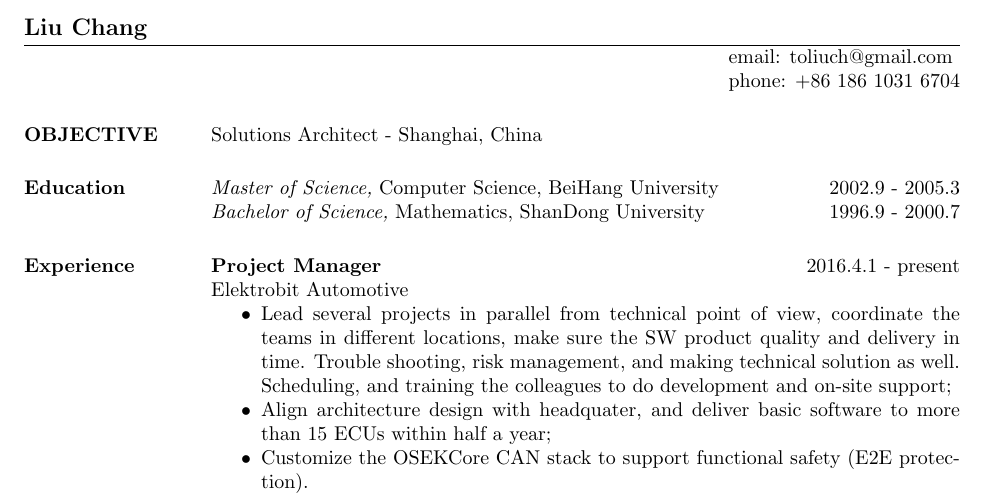
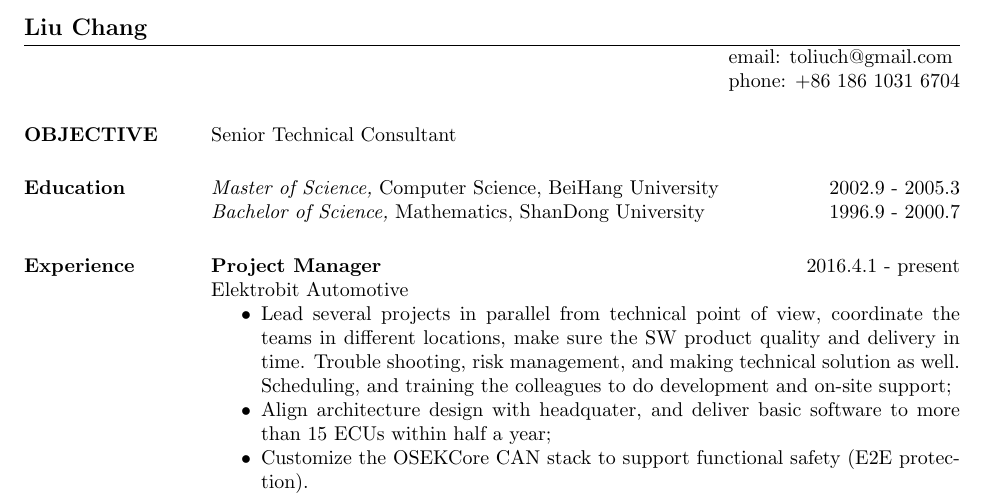
Before and after one commit to ChandlerLiu3/asir, a LaTeX CV (ecu.tex, which reads ecu.objective.tex): part of page 1 of 2, cut so that both start at the same text. Compiled offline with pdfLaTeX.

Commit message:
stc: senior technical consultant

```diff
--- a/ecu.objective.tex
+++ b/ecu.objective.tex
@@ -1,5 +1,5 @@
 
-Solutions Architect - Shanghai, China
+Senior Technical Consultant
 
 \begin{comment}
 Obtain a senior position
```
Also changed, not shown: pdf/Lead-Product-Expert.pdf, pdf/ecu.pdf.
